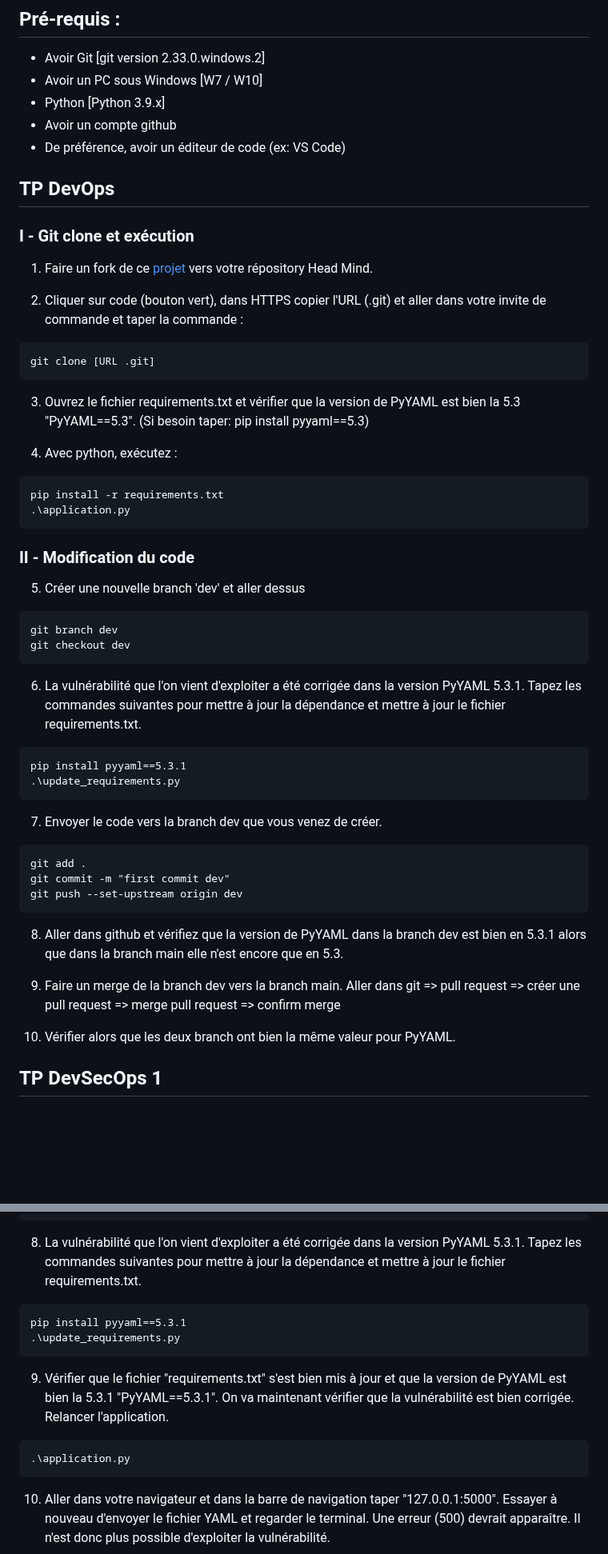
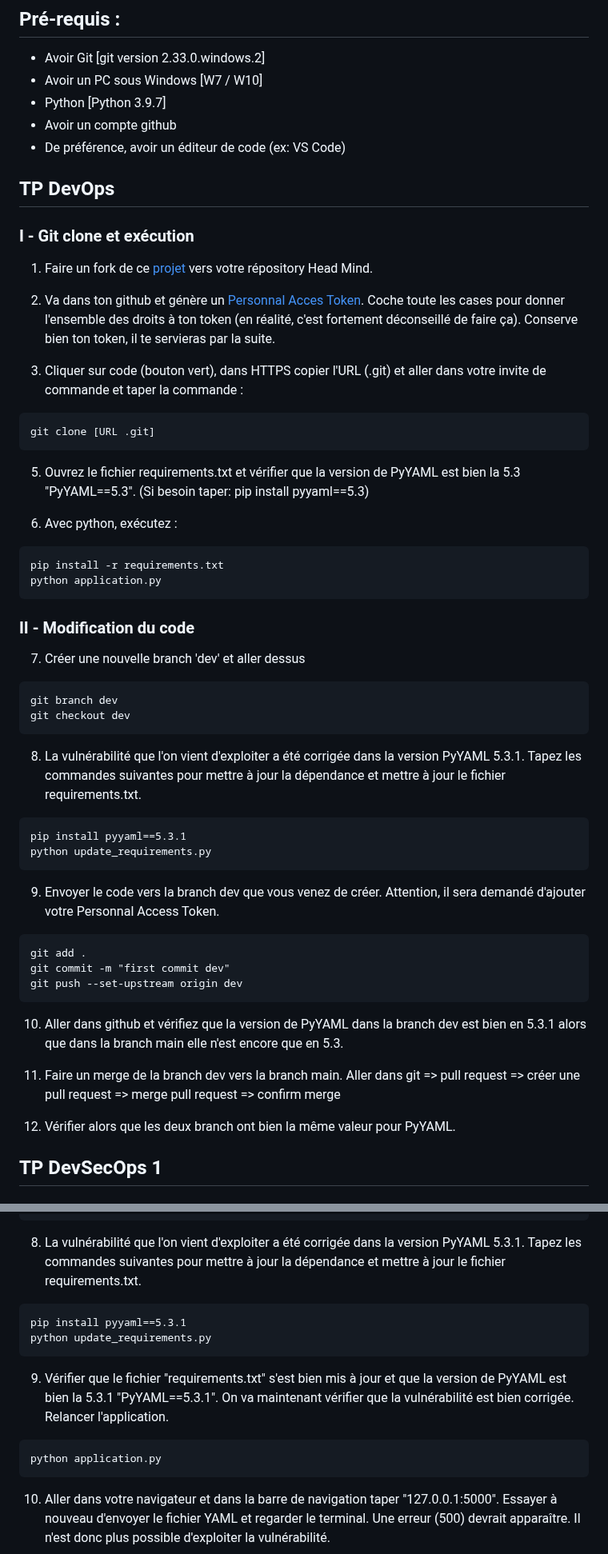
Before and after one commit to NicolasHMP/Formation-DSO, a Markdown page: README.md, 2 parts joined by grey strips. Shown at 80% size. Rendered like a GitHub page; blank space fills up the shorter version.

````diff
--- a/README.md
+++ b/README.md
@@ -8,7 +8,7 @@ POC : https://gist.github.com/adamczi/23a3b6d4bb7b2be35e79b0667d6682e1
 ## Pré-requis :
 - Avoir Git [git version 2.33.0.windows.2]
 - Avoir un PC sous Windows [W7 / W10]
-- Python [Python 3.9.x]
+- Python [Python 3.9.7]
 - Avoir un compte github
 - De préférence, avoir un éditeur de code (ex: VS Code)
 
@@ -18,47 +18,50 @@ POC : https://gist.github.com/adamczi/23a3b6d4bb7b2be35e79b0667d6682e1
 
 1) Faire un fork de ce [projet](https://github.com/HMP-DSO/Formation-DSO) vers votre répository Head Mind.
 
-2) Cliquer sur code (bouton vert), dans HTTPS copier l'URL (.git) et aller dans votre invite de commande et taper la commande :
+2) Va dans ton github et génère un [Personnal Acces Token](https://github.com/settings/tokens). Coche toute les cases pour donner l'ensemble des droits à ton token (en réalité, c'est fortement déconseillé de faire ça). Conserve bien ton token, il te servieras par la suite.
+
+3) Cliquer sur code (bouton vert), dans HTTPS copier l'URL (.git) et aller dans votre invite de commande et taper la commande :
 ```
 git clone [URL .git]
 ```
 
-3) Ouvrez le fichier requirements.txt et vérifier que la version de PyYAML est bien la 5.3 "PyYAML==5.3". (Si besoin taper: pip install pyyaml==5.3)
+5) Ouvrez le fichier requirements.txt et vérifier que la version de PyYAML est bien la 5.3 "PyYAML==5.3". (Si besoin taper: pip install pyyaml==5.3)
 
-4) Avec python, exécutez :
+6) Avec python, exécutez :
 ```
 pip install -r requirements.txt
-.\application.py
+python application.py
 ```
 
 ### II - Modification du code
 
-5) Créer une nouvelle branch 'dev' et aller dessus
+7) Créer une nouvelle branch 'dev' et aller dessus
 ```
 git branch dev
 git checkout dev
 ```
 
-6) La vulnérabilité que l'on vient d'exploiter a été corrigée dans la version PyYAML 5.3.1.
+8) La vulnérabilité que l'on vient d'exploiter a été corrigée dans la version PyYAML 5.3.1.
 Tapez les commandes suivantes pour mettre à jour la dépendance et mettre à jour le fichier requirements.txt.
 ```
 pip install pyyaml==5.3.1
-.\update_requirements.py
+python update_requirements.py
 ```
 
-7) Envoyer le code vers la branch dev que vous venez de créer.
+9) Envoyer le code vers la branch dev que vous venez de créer. Attention, il sera demandé d'ajouter votre Personnal Access Token.
 ```
 git add .
 git commit -m "first commit dev"
 git push --set-upstream origin dev
 ```
 
-8) Aller dans github et vérifiez que la version de PyYAML dans la branch dev est bien en 5.3.1 alors que dans la branch main elle n'est encore que en 5.3.
 
-9) Faire un merge de la branch dev vers la branch main.
+10) Aller dans github et vérifiez que la version de PyYAML dans la branch dev est bien en 5.3.1 alors que dans la branch main elle n'est encore que en 5.3.
+
+11) Faire un merge de la branch dev vers la branch main.
 Aller dans git => pull request => créer une pull request => merge pull request => confirm merge
 
-10) Vérifier alors que les deux branch ont bien la même valeur pour PyYAML.
+12) Vérifier alors que les deux branch ont bien la même valeur pour PyYAML.
 
 ## TP DevSecOps 1
 
@@ -97,12 +100,12 @@ git checkout dev
 Tapez les commandes suivantes pour mettre à jour la dépendance et mettre à jour le fichier requirements.txt.
 ```
 pip install pyyaml==5.3.1
-.\update_requirements.py
+python update_requirements.py
 ```
 
 9) Vérifier que le fichier "requirements.txt" s'est bien mis à jour et que la version de PyYAML est bien la 5.3.1 "PyYAML==5.3.1". On va maintenant vérifier que la vulnérabilité est bien corrigée. Relancer l'application.
 ```
-.\application.py
+python application.py
 ```
 
 10) Aller dans votre navigateur et dans la barre de navigation taper "127.0.0.1:5000". Essayer à nouveau d'envoyer le fichier YAML et regarder le terminal. Une erreur (500) devrait apparaître. Il n'est donc plus possible d'exploiter la vulnérabilité.
````
Also changed, not shown: other parts of README.md (+5 -1 lines).
